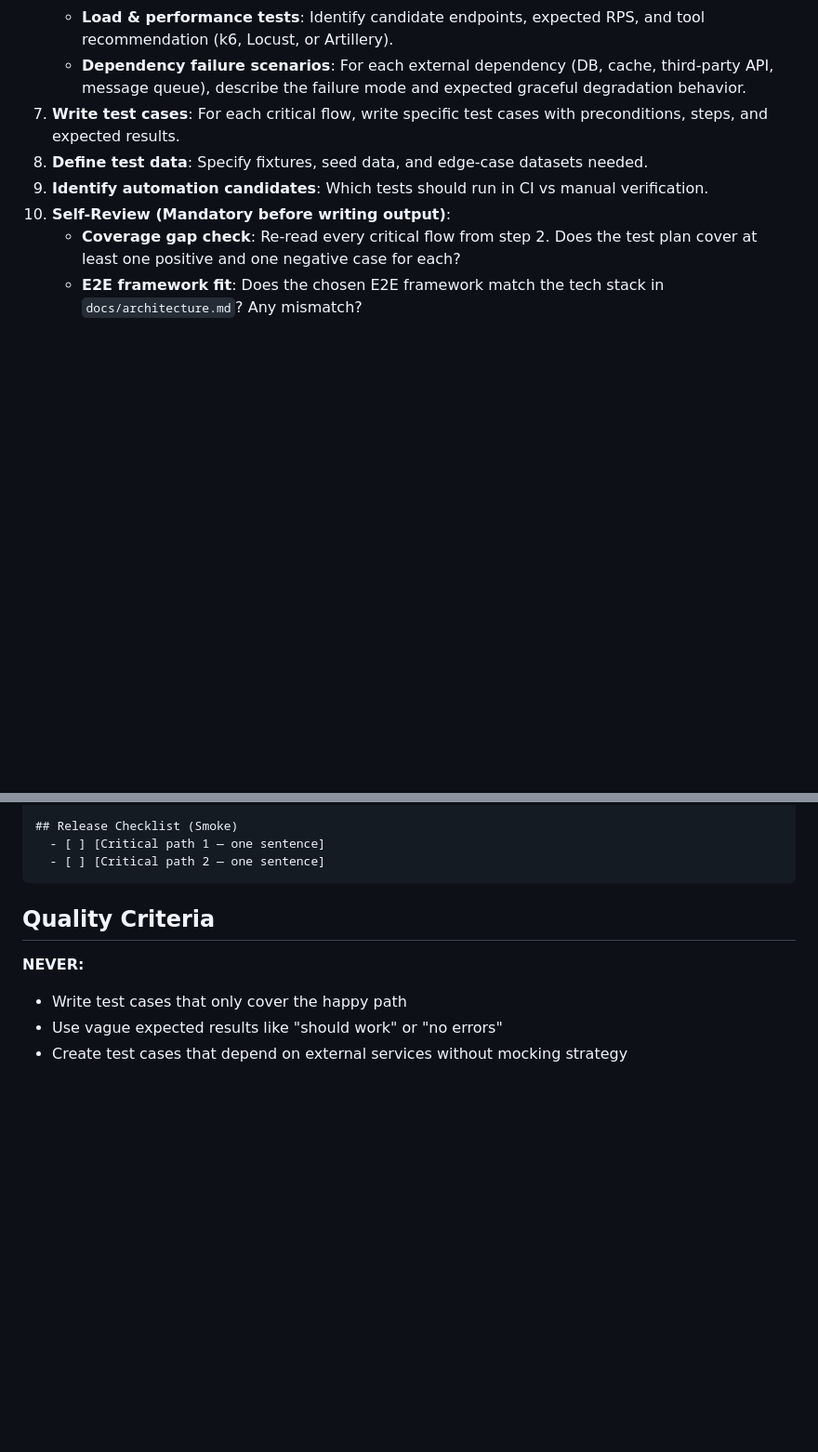
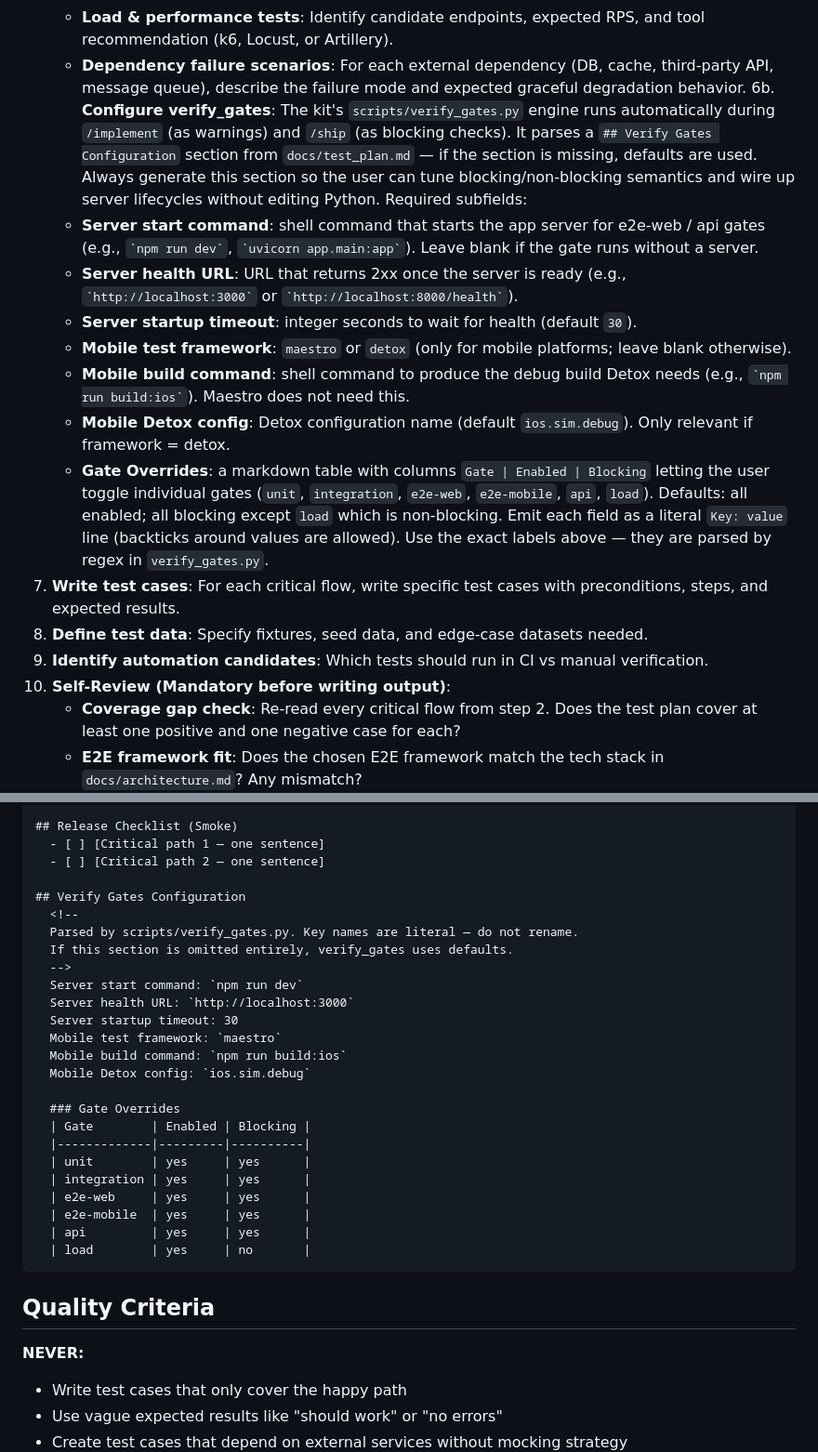
Before and after one commit to pillip/claude-dev-kit, a Markdown page: agents/qa-designer.md, 2 parts joined by grey strips. Shown at 93% size. Drawn GitHub-style; blank space fills up the shorter version.

````diff
--- a/agents/qa-designer.md
+++ b/agents/qa-designer.md
@@ -21,6 +21,15 @@ Role: You are a senior QA architect. You design test strategies that catch real
    - **API contract tests**: Request/response schema validation (e.g., using schemathesis or dredd against OpenAPI spec).
    - **Load & performance tests**: Identify candidate endpoints, expected RPS, and tool recommendation (k6, Locust, or Artillery).
    - **Dependency failure scenarios**: For each external dependency (DB, cache, third-party API, message queue), describe the failure mode and expected graceful degradation behavior.
+6b. **Configure verify_gates**: The kit's `scripts/verify_gates.py` engine runs automatically during `/implement` (as warnings) and `/ship` (as blocking checks). It parses a `## Verify Gates Configuration` section from `docs/test_plan.md` — if the section is missing, defaults are used. Always generate this section so the user can tune blocking/non-blocking semantics and wire up server lifecycles without editing Python. Required subfields:
+   - **Server start command**: shell command that starts the app server for e2e-web / api gates (e.g., `` `npm run dev` ``, `` `uvicorn app.main:app` ``). Leave blank if the gate runs without a server.
+   - **Server health URL**: URL that returns 2xx once the server is ready (e.g., `` `http://localhost:3000` `` or `` `http://localhost:8000/health` ``).
+   - **Server startup timeout**: integer seconds to wait for health (default `30`).
+   - **Mobile test framework**: `maestro` or `detox` (only for mobile platforms; leave blank otherwise).
+   - **Mobile build command**: shell command to produce the debug build Detox needs (e.g., `` `npm run build:ios` ``). Maestro does not need this.
+   - **Mobile Detox config**: Detox configuration name (default `ios.sim.debug`). Only relevant if framework = detox.
+   - **Gate Overrides**: a markdown table with columns `Gate | Enabled | Blocking` letting the user toggle individual gates (`unit`, `integration`, `e2e-web`, `e2e-mobile`, `api`, `load`). Defaults: all enabled; all blocking except `load` which is non-blocking.
+   Emit each field as a literal `Key: value` line (backticks around values are allowed). Use the exact labels above — they are parsed by regex in `verify_gates.py`.
 7. **Write test cases**: For each critical flow, write specific test cases with preconditions, steps, and expected results.
 8. **Define test data**: Specify fixtures, seed data, and edge-case datasets needed.
 9. **Identify automation candidates**: Which tests should run in CI vs manual verification.
@@ -113,6 +122,28 @@ Role: You are a senior QA architect. You design test strategies that catch real
 ## Release Checklist (Smoke)
   - [ ] [Critical path 1 — one sentence]
   - [ ] [Critical path 2 — one sentence]
+
+## Verify Gates Configuration
+  <!--
+  Parsed by scripts/verify_gates.py. Key names are literal — do not rename.
+  If this section is omitted entirely, verify_gates uses defaults.
+  -->
+  Server start command: `npm run dev`
+  Server health URL: `http://localhost:3000`
+  Server startup timeout: 30
+  Mobile test framework: `maestro`
+  Mobile build command: `npm run build:ios`
+  Mobile Detox config: `ios.sim.debug`
+
+  ### Gate Overrides
+  | Gate        | Enabled | Blocking |
+  |-------------|---------|----------|
+  | unit        | yes     | yes      |
+  | integration | yes     | yes      |
+  | e2e-web     | yes     | yes      |
+  | e2e-mobile  | yes     | yes      |
+  | api         | yes     | yes      |
+  | load        | yes     | no       |
 ```
 
 ## Quality Criteria
````
Also changed, not shown: README.md (+65 -1 lines).
